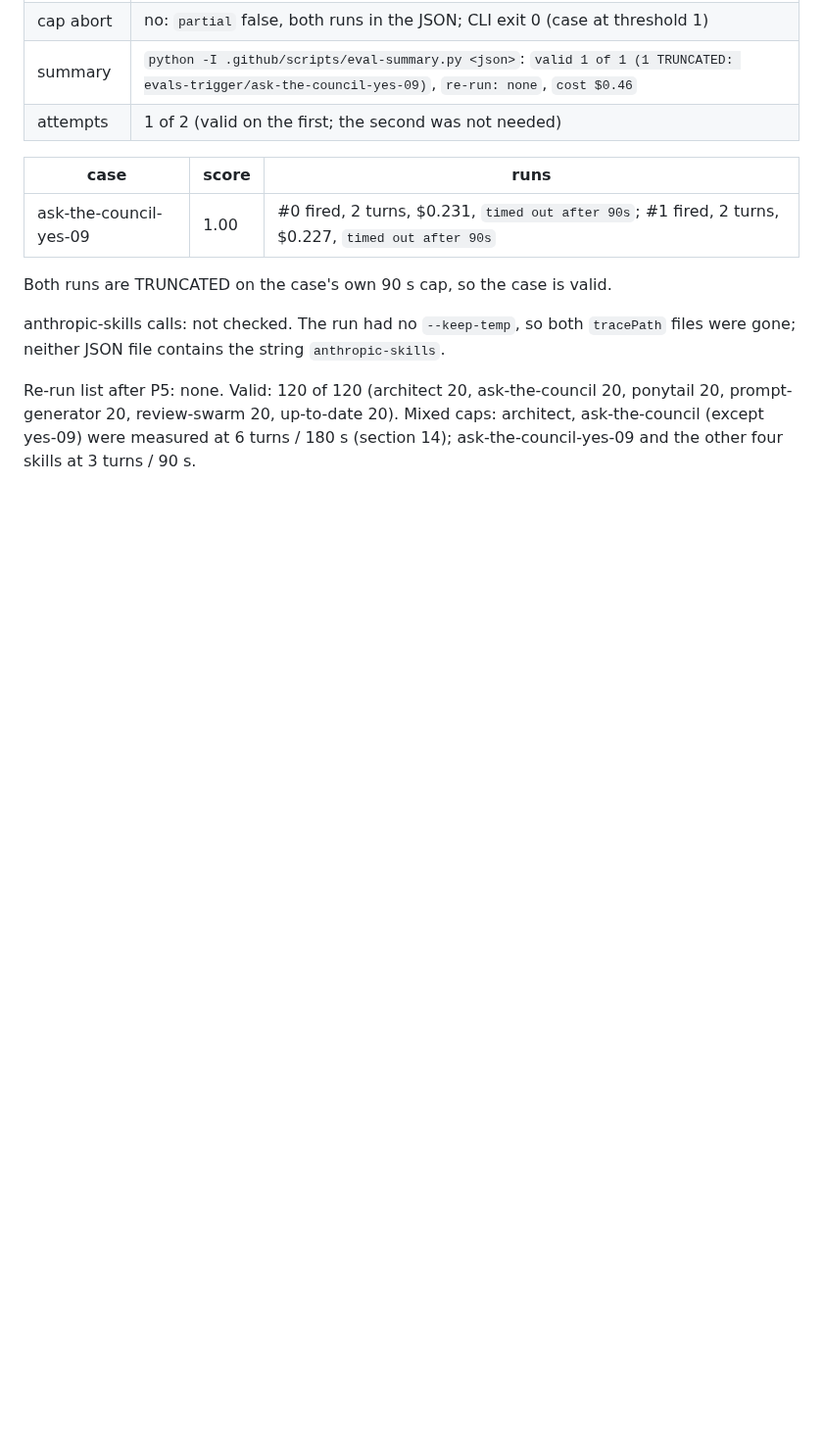
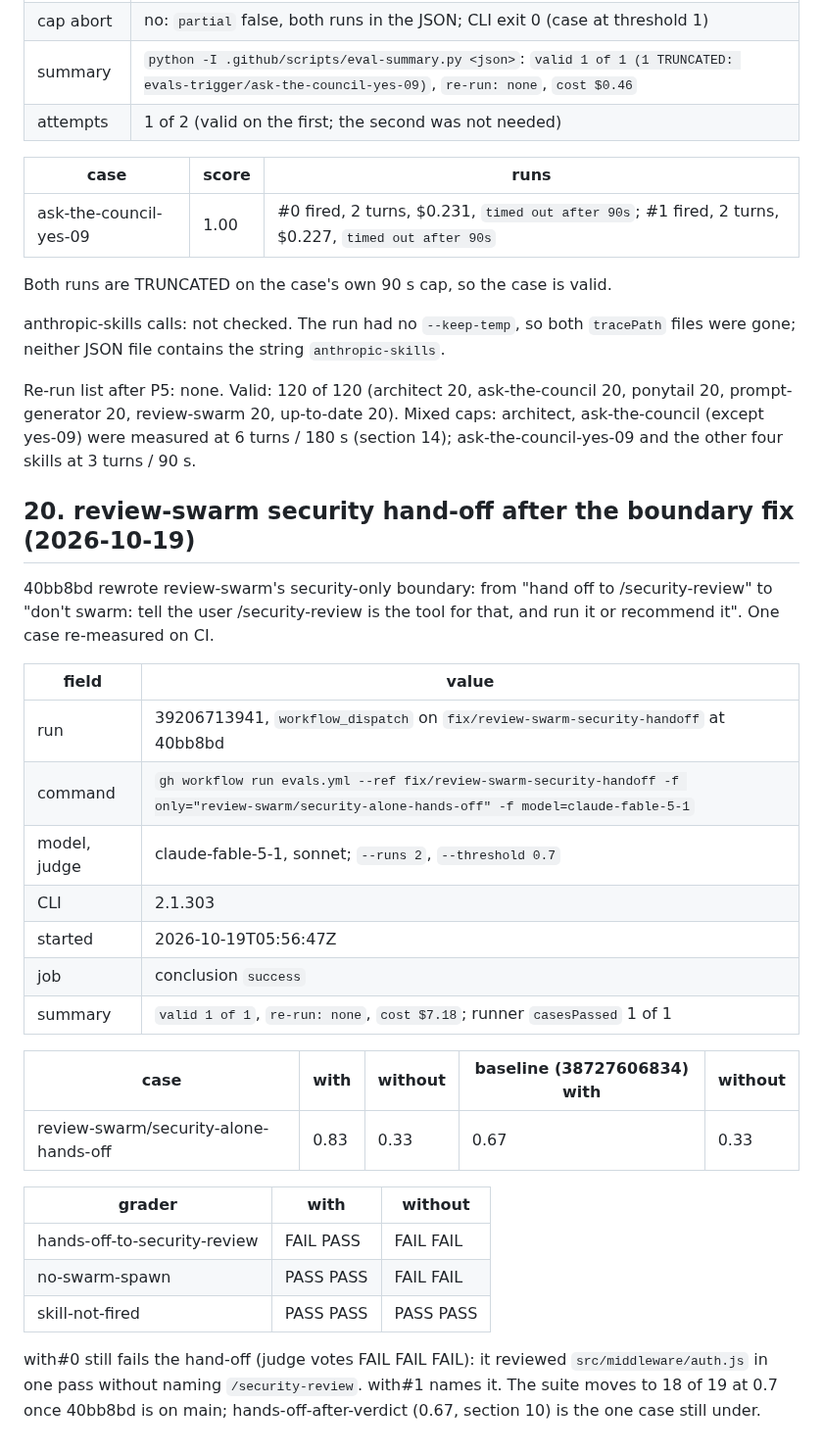
Before and after one commit to alonbaron/claude-skills, a Markdown page: evals/history/STEP7.md, the part around the change. Shown at 98% size. GitHub-like rendering; blank space fills up the shorter version.

```diff
--- a/evals/history/STEP7.md
+++ b/evals/history/STEP7.md
@@ -633,3 +633,32 @@ neither JSON file contains the string `anthropic-skills`.
 Re-run list after P5: none. Valid: 120 of 120 (architect 20, ask-the-council 20, ponytail 20, prompt-generator
 20, review-swarm 20, up-to-date 20). Mixed caps: architect, ask-the-council (except yes-09) were measured at
 6 turns / 180 s (section 14); ask-the-council-yes-09 and the other four skills at 3 turns / 90 s.
+
+## 20. review-swarm security hand-off after the boundary fix (2026-10-19)
+
+40bb8bd rewrote review-swarm's security-only boundary: from "hand off to /security-review" to "don't swarm:
+tell the user /security-review is the tool for that, and run it or recommend it". One case re-measured on CI.
+
+| field | value |
+|---|---|
+| run | 39206713941, `workflow_dispatch` on `fix/review-swarm-security-handoff` at 40bb8bd |
+| command | `gh workflow run evals.yml --ref fix/review-swarm-security-handoff -f only="review-swarm/security-alone-hands-off" -f model=claude-fable-5-1` |
+| model, judge | claude-fable-5-1, sonnet; `--runs 2`, `--threshold 0.7` |
+| CLI | 2.1.303 |
+| started | 2026-10-19T05:56:47Z |
+| job | conclusion `success` |
+| summary | `valid 1 of 1`, `re-run: none`, `cost $7.18`; runner `casesPassed` 1 of 1 |
+
+| case | with | without | baseline (38727606834) with | without |
+|---|---|---|---|---|
+| review-swarm/security-alone-hands-off | 0.83 | 0.33 | 0.67 | 0.33 |
+
+| grader | with | without |
+|---|---|---|
+| hands-off-to-security-review | FAIL PASS | FAIL FAIL |
+| no-swarm-spawn | PASS PASS | FAIL FAIL |
+| skill-not-fired | PASS PASS | PASS PASS |
+
+with#0 still fails the hand-off (judge votes FAIL FAIL FAIL): it reviewed `src/middleware/auth.js` in one pass
+without naming `/security-review`. with#1 names it. The suite moves to 18 of 19 at 0.7 once 40bb8bd is on
+main; hands-off-after-verdict (0.67, section 10) is the one case still under.
```
Also changed, not shown: README.md (+8 -6 lines), assets/social-preview.png, 1 other file.
